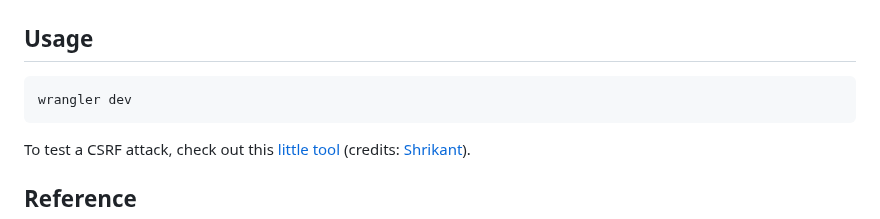
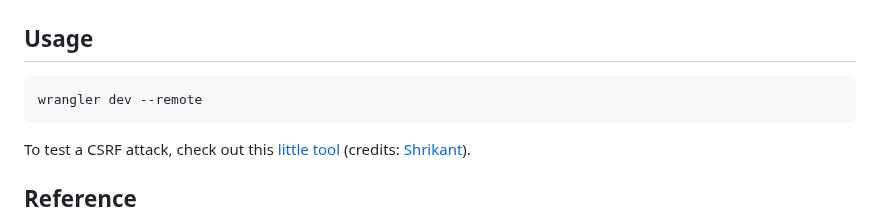
Before and after one commit to ngshiheng/worker-auth, a Markdown page: README.md, the part around the change. Drawn GitHub-style.

Commit message:
docs: update wrangler command for local dev

````diff
--- a/README.md
+++ b/README.md
@@ -118,7 +118,7 @@ Add the following to your configuration file in your kv_namespaces array:
 ## Usage
 
 ```sh
-wrangler dev
+wrangler dev --remote
 ```
 
 To test a CSRF attack, check out this [little tool](https://littletools.app/form?eyJtZXRob2QiOiJQT1NUIiwiYWN0aW9uIjoiaHR0cHM6Ly93b3JrZXItYXV0aC5qZXJyeW5zaC53b3JrZXJzLmRldi9oZWxsbyIsImZpZWxkcyI6W119) (credits: [Shrikant](https://sharats.me/)).
````
